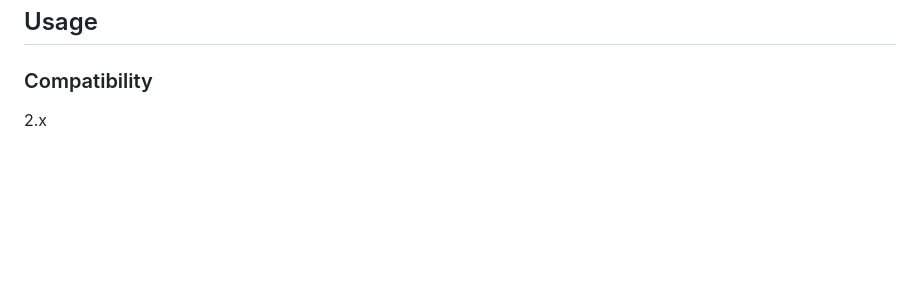
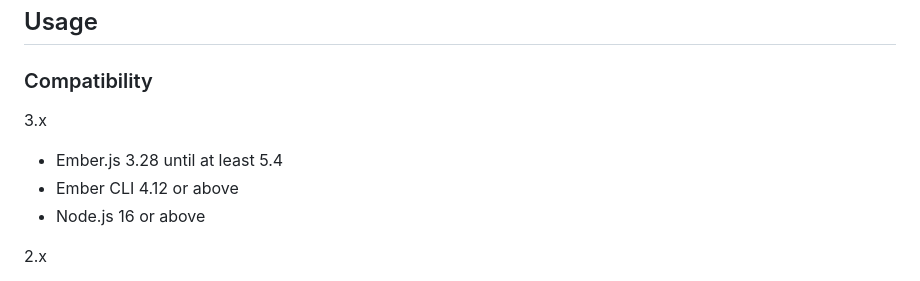
Before and after one commit to ember-cli/ember-cli-deprecation-workflow, a Markdown page: README.md, the part around the change. Rendered like a GitHub page; blank space fills up the shorter version.

Commit message:
Add 3.x section to readme

```diff
--- a/README.md
+++ b/README.md
@@ -22,6 +22,12 @@ addressing a single deprecation at a time, and prevents backsliding
 ## Usage
 
 ### Compatibility
+
+3.x
+
+- Ember.js 3.28 until at least 5.4
+- Ember CLI 4.12 or above
+- Node.js 16 or above
 
 2.x
 
```
